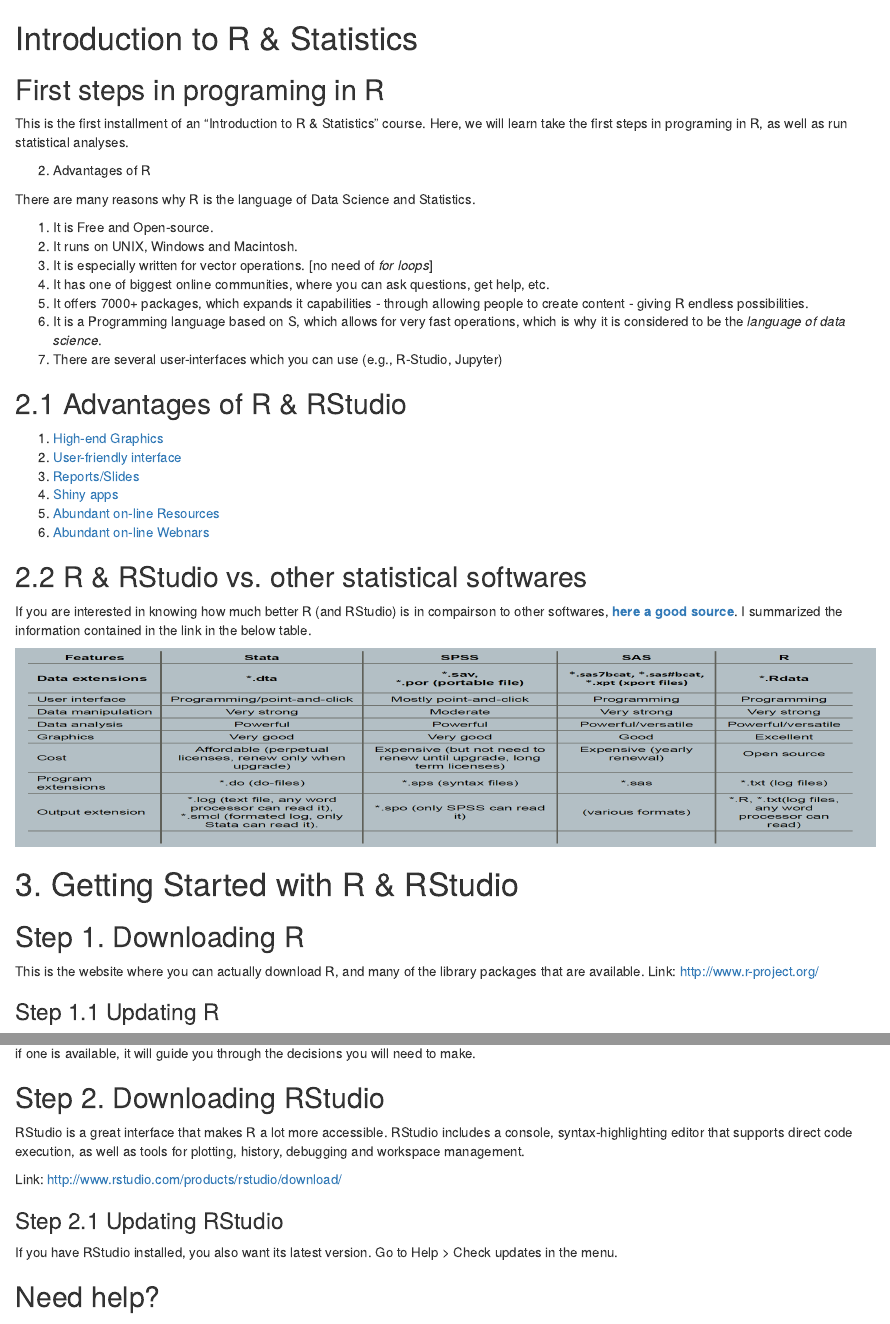
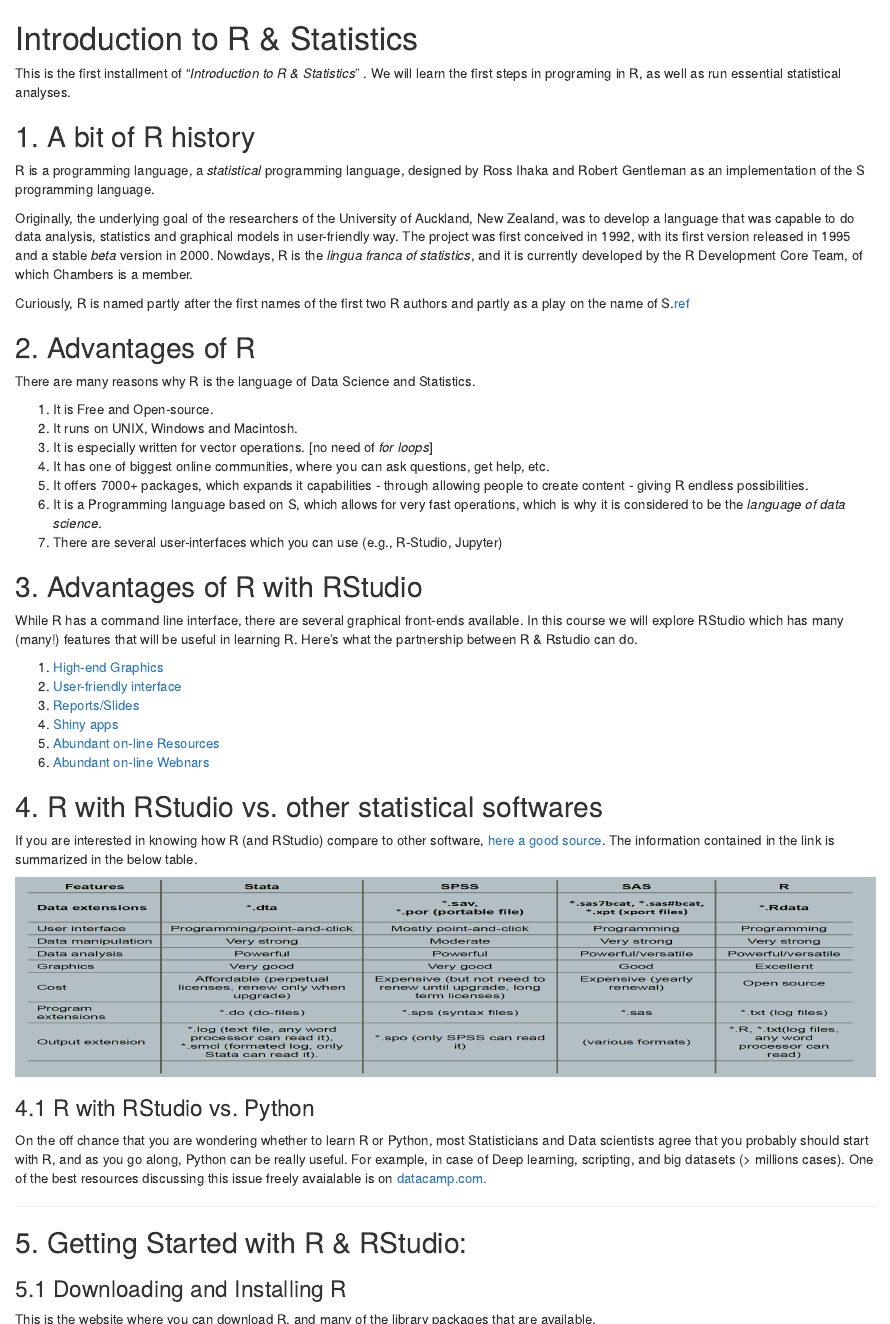
Before and after one commit to flavioazevedo/flavioazevedo-old, an R Markdown document (blog/01_First_Steps/First Steps.Rmd): the page in a window 1100 px wide, from its top, and a second part further down, joined at a grey line. Rendered offline with R 4.5, knitr and Pandoc, with nearby package versions; drawn as R Markdown's standard HTML page in place of the format the file asks for.

Commit message:
Final retouches

````diff
--- a/blog/01_First_Steps/First Steps.Rmd
+++ b/blog/01_First_Steps/First Steps.Rmd
@@ -1,11 +1,9 @@
 ---
 title: ""
 date: "`r Sys.Date()`"
-
 output:
   knitrBootstrap::bootstrap_document:
-    title: "Test file"
-    theme: amelia
+    theme: simplex
     highlight: sunburst
     theme.chooser: TRUE
     highlight.chooser: TRUE
@@ -28,15 +26,20 @@ opts_chunk$set(echo=FALSE,
 opts_knit$set(width=75)
 ```
 
-# Introduction to R & Statistics
+Introduction to R & Statistics
+==============================
 
-## First steps in programing in R
+This is the first installment of "*Introduction to R & Statistics*" . We will learn the first steps in programing in R, as well as run essential statistical analyses.
 
-This is the first installment of an "Introduction to R & Statistics" course. Here, we will learn take the first steps in programing in R, as well as run statistical analyses.
+## 1. A bit of R history
 
+R is a programming language, a *statistical* programming language, designed by Ross Ihaka and Robert Gentleman as an implementation of the S programming language.
 
+Originally, the underlying goal of the researchers of the University of Auckland, New Zealand, was to develop a language that was capable to do data analysis, statistics and graphical models in user-friendly way. The project was first conceived in 1992, with its first version released in 1995 and a stable *beta* version in 2000. Nowdays, R is the *lingua franca of statistics*, and it is currently developed by the R Development Core Team, of which Chambers is a member.
 
-2. Advantages of R
+Curiously, R is named partly after the first names of the first two R authors and partly as a play on the name of S.[ref](https://cran.r-project.org/doc/FAQ/R-FAQ.html#Why-is-R-named-R_003f)
+
+## 2. Advantages of R
 
 There are many reasons why R is the language of Data Science and Statistics.
 
@@ -48,7 +51,9 @@ There are many reasons why R is the language of Data Science and Statistics.
 6. It is a Programming language based on S, which allows for very fast operations, which is why it is considered to be the _language of data science_.
 7. There are several user-interfaces which you can use (e.g., R-Studio, Jupyter)
 
-## 2.1 Advantages of R & RStudio
+## 3. Advantages of R with RStudio
+
+While R has a command line interface, there are several graphical front-ends available. In this course we will explore RStudio which has many (many!) features that will be useful in learning R. Here's what the partnership between R & Rstudio can do.
 
 1. [High-end Graphics](http://www.r-graph-gallery.com/)
 2. [User-friendly interface](https://www.rstudio.com/rviews/2016/11/11/easy-tricks-you-mightve-missed/)
@@ -58,26 +63,26 @@ There are many reasons why R is the language of Data Science and Statistics.
 6. [Abundant on-line Webnars](https://www.rstudio.com/resources/webinars/)
 
 
-## 2.2 R & RStudio vs. other statistical softwares
+## 4. R with RStudio vs. other statistical softwares
 
-If you are interested in knowing how much better R (and RStudio) is in compairson to other softwares, **[here a good source](https://en.wikipedia.org/wiki/Comparison_of_statistical_packages)**. I summarized the information contained in the link in the below table.
+If you are interested in knowing how R (and RStudio) compare to other software, [here a good source](https://en.wikipedia.org/wiki/Comparison_of_statistical_packages). The information contained in the link is summarized in the below table.
 
 ```{r Compairson between most common Statistical Software, out.height="210px", fig.align='center', echo=FALSE}
 knitr::include_graphics("compairson.png")
 ```
 
+### 4.1 R with RStudio vs. Python
 
-\pagebreak
+On the off chance that you are wondering whether to learn R or Python, most Statisticians and Data scientists agree that you probably should start with R, and as you go along, Python can be really useful. For example, in case of Deep learning, scripting, and big datasets (> millions cases). One of the best resources discussing this issue freely avaialable is on [datacamp.com.](https://www.datacamp.com/community/tutorials/r-or-python-for-data-analysis#gs.VEYBJyM)
 
-# 3. Getting Started with R & RStudio
+----------------
 
-## Step 1. Downloading R
+## 5. Getting Started with R & RStudio:
 
-This is the website where you can actually download R, and many of the library packages that are available.
-Link: http://www.r-project.org/
+### 5.1 Downloading and Installing R
 
-### Step 1.1 Updating R
+This is the website where you can download R, and many of the library packages that are available.
 
-If you have R installed, you want update your R to the latest version. You can do so by running the below code. It will check for newer versions, and if one is available, it will guide you through the decisions you will need to make.
+[Link](http://www.r-project.org/)
 
-```{r, eval=FALSE}
+### 5.2 Updating R
@@ -86,15 +95,15 @@ library(installr) # load the package in R
 updateR() # update R
 ```
 
-## Step 2. Downloading RStudio
+### 5.3 Downloading RStudio
 
 RStudio is a great interface that makes R a lot more accessible. RStudio includes a console, syntax-highlighting editor that supports direct code execution, as well as tools for plotting, history, debugging and workspace management.
 
-Link: http://www.rstudio.com/products/rstudio/download/
+[Link](http://www.rstudio.com/products/rstudio/download/)
 
 
-### Step 2.1 Updating RStudio
+### 5.4 Updating RStudio
+
 
 If you have RStudio installed, you also want its latest version. Go to Help > Check updates in the menu.
 
-## Need help?
````
Also changed, not shown: blog/01_First_Steps/First_Steps.html, blog/01_First_Steps/First Steps.Rmd (22 more changed lines), 6 other files.
